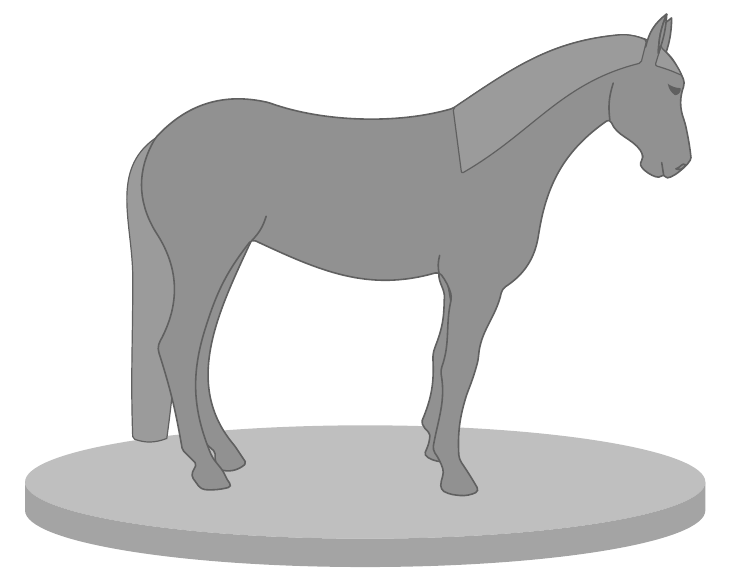
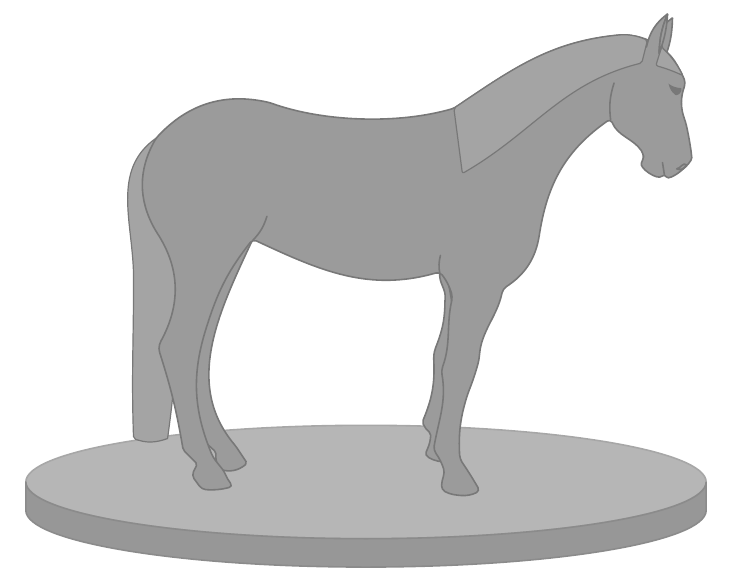
Before and after one commit to EagleoutIce/horse, a LaTeX document (horse.tex): part of the page, cut at the place of the change. Compiled offline with pdfLaTeX.

Commit message:
color madness

```diff
--- a/horse.tex
+++ b/horse.tex
@@ -9,11 +9,11 @@
 \PreviewBorder1.5cm
 \usetikzlibrary{3d,backgrounds}
 
-\colorlet{base@a}{lightgray}
-\colorlet{base@b}{lightgray!86!black}
+\colorlet{base@a}{lightgray!95!black}
+\colorlet{base@b}{lightgray!79!black}
 
-\colorlet{a}{lightgray!50!black}
-\colorlet{b}{lightgray!76!black}
+\colorlet{a}{lightgray!63!black}
+\colorlet{b}{lightgray!81!black}
 
 
 \begin{document}
@@ -21,8 +21,8 @@
 \begin{tikzpicture}[every path/.append style={line cap=round}]
 % Sockel
 \pgfonlayer{background}
-\fill[base@a,rounded corners=2pt] (4.35,.433) ellipse[x radius=\basew/2,y radius=1];
-\fill[base@b] (4.35-\basew/2,.433) -- ++(0,-.5) arc(180:360:\basew/2 and 1) -- ++(0,.5) arc(360:180:\basew/2 and 1);
+\fill[thick,base@a,draw=base@a!92!black,rounded corners=2pt] (4.35,.433) ellipse[x radius=\basew/2,y radius=1];
+\fill[thick,base@b,draw=base@b!92!black] (4.35-\basew/2,.433) -- ++(0,-.5) arc(180:360:\basew/2 and 1) -- ++(0,.5) arc(360:180:\basew/2 and 1);
 \endpgfonlayer
 
 \draw[thick,a,fill=b] [rounded corners=1](1.275,.55) -- ++(.1,.2) -- ++(-.25,.25) to[bend right=4] ++(-.425,1.75) to[bend left=15] ++(.05,.2) to[bend right=30] ++(-.1,1.9) to[bend left=30] ++(0,1.65) coordinate(@back) to[bend left=30] ++(2,.625) to[bend right=18,looseness=.8] ++(3.25,-.1) [rounded corners=2] coordinate(@hair) to[out=34,in=185] ++(3,1.3) to[bend left=19] coordinate[pos=.5](@ear) ++(.85,-.4) to[bend left=5] ++(.24,-.45) to[bend right=20] ++(0,-.7) to[bend left=2] ++(.1,-.55) to[out=-85,in=-60,looseness=.75] ++(-.475,-.35) coordinate(@mouth) to[out=-135,in=-120] ++(-.37,.25) -- ++(0,.1)
```
